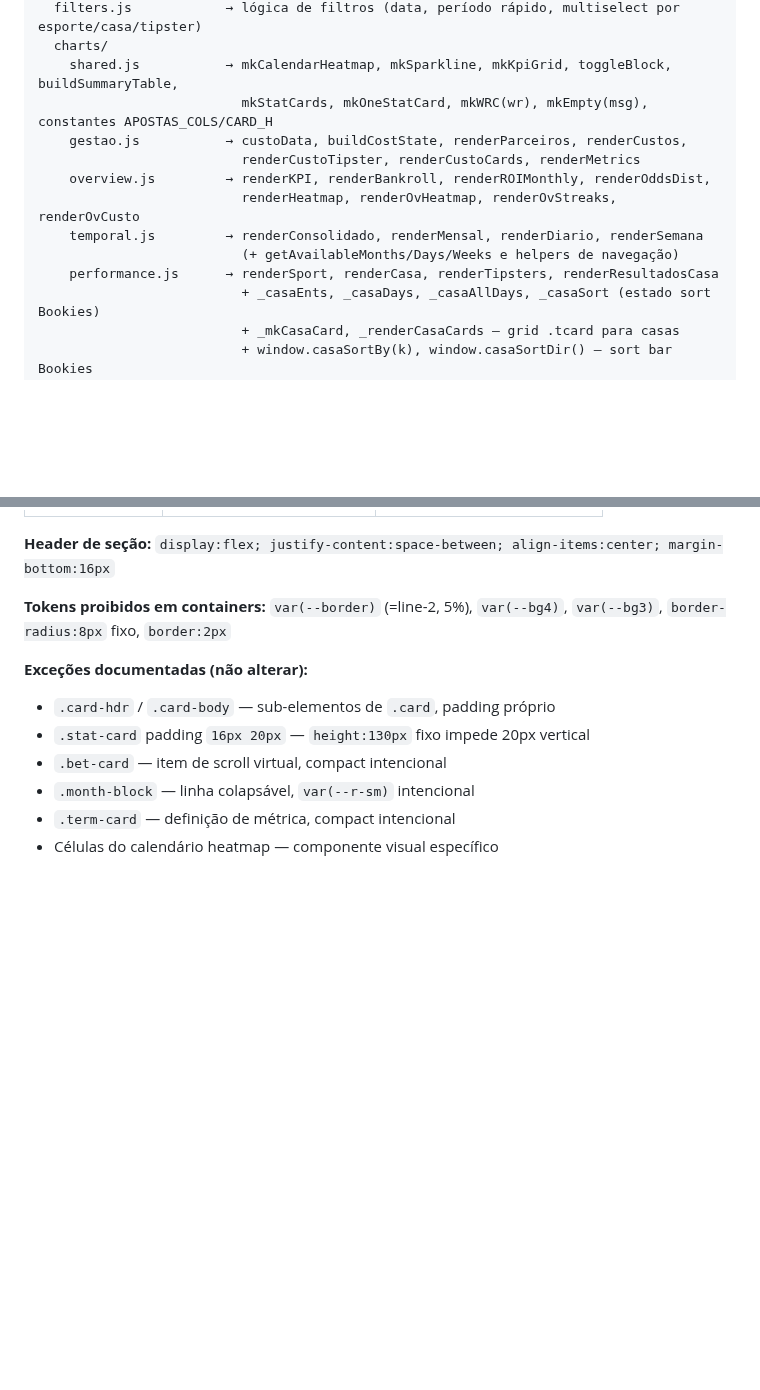
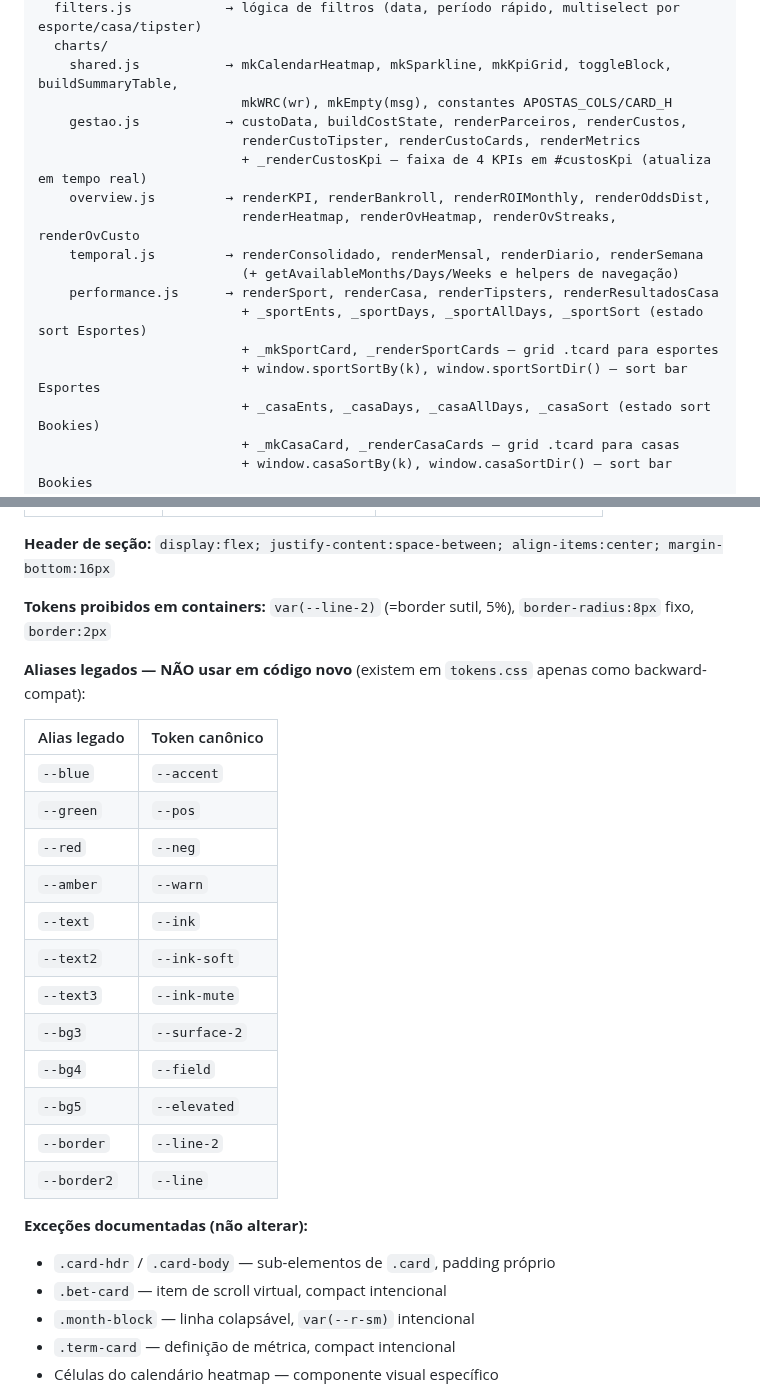
Before and after one commit to flrcarvalho/betting-dashboard, a Markdown page: CLAUDE.md, 2 parts joined by grey strips. Rendered like a GitHub page; blank space fills up the shorter version.

```diff
--- a/CLAUDE.md
+++ b/CLAUDE.md
@@ -25,14 +25,18 @@ assets/js/
   filters.js            → lógica de filtros (data, período rápido, multiselect por esporte/casa/tipster)
   charts/
     shared.js           → mkCalendarHeatmap, mkSparkline, mkKpiGrid, toggleBlock, buildSummaryTable,
-                          mkStatCards, mkOneStatCard, mkWRC(wr), mkEmpty(msg), constantes APOSTAS_COLS/CARD_H
+                          mkWRC(wr), mkEmpty(msg), constantes APOSTAS_COLS/CARD_H
     gestao.js           → custoData, buildCostState, renderParceiros, renderCustos,
                           renderCustoTipster, renderCustoCards, renderMetrics
+                          + _renderCustosKpi — faixa de 4 KPIs em #custosKpi (atualiza em tempo real)
     overview.js         → renderKPI, renderBankroll, renderROIMonthly, renderOddsDist,
                           renderHeatmap, renderOvHeatmap, renderOvStreaks, renderOvCusto
     temporal.js         → renderConsolidado, renderMensal, renderDiario, renderSemana
                           (+ getAvailableMonths/Days/Weeks e helpers de navegação)
     performance.js      → renderSport, renderCasa, renderTipsters, renderResultadosCasa
+                          + _sportEnts, _sportDays, _sportAllDays, _sportSort (estado sort Esportes)
+                          + _mkSportCard, _renderSportCards — grid .tcard para esportes
+                          + window.sportSortBy(k), window.sportSortDir() — sort bar Esportes
                           + _casaEnts, _casaDays, _casaAllDays, _casaSort (estado sort Bookies)
                           + _mkCasaCard, _renderCasaCards — grid .tcard para casas
                           + window.casaSortBy(k), window.casaSortDir() — sort bar Bookies
@@ -154,11 +158,27 @@ Todo container visual (painel, caixa, card de seção, card de entidade) usa:
 
 **Header de seção:** `display:flex; justify-content:space-between; align-items:center; margin-bottom:16px`
 
-**Tokens proibidos em containers:** `var(--border)` (=line-2, 5%), `var(--bg4)`, `var(--bg3)`, `border-radius:8px` fixo, `border:2px`
+**Tokens proibidos em containers:** `var(--line-2)` (=border sutil, 5%), `border-radius:8px` fixo, `border:2px`
+
+**Aliases legados — NÃO usar em código novo** (existem em `tokens.css` apenas como backward-compat):
+
+| Alias legado | Token canônico |
+|---|---|
+| `--blue` | `--accent` |
+| `--green` | `--pos` |
+| `--red` | `--neg` |
+| `--amber` | `--warn` |
+| `--text` | `--ink` |
+| `--text2` | `--ink-soft` |
+| `--text3` | `--ink-mute` |
+| `--bg3` | `--surface-2` |
+| `--bg4` | `--field` |
+| `--bg5` | `--elevated` |
+| `--border` | `--line-2` |
+| `--border2` | `--line` |
 
 **Exceções documentadas (não alterar):**
 - `.card-hdr` / `.card-body` — sub-elementos de `.card`, padding próprio
-- `.stat-card` padding `16px 20px` — `height:130px` fixo impede 20px vertical
 - `.bet-card` — item de scroll virtual, compact intencional
 - `.month-block` — linha colapsável, `var(--r-sm)` intencional
 - `.term-card` — definição de métrica, compact intencional
```
Also changed, not shown: other parts of CLAUDE.md (+1 -2 lines), STATUS.md (+22 -5 lines).
